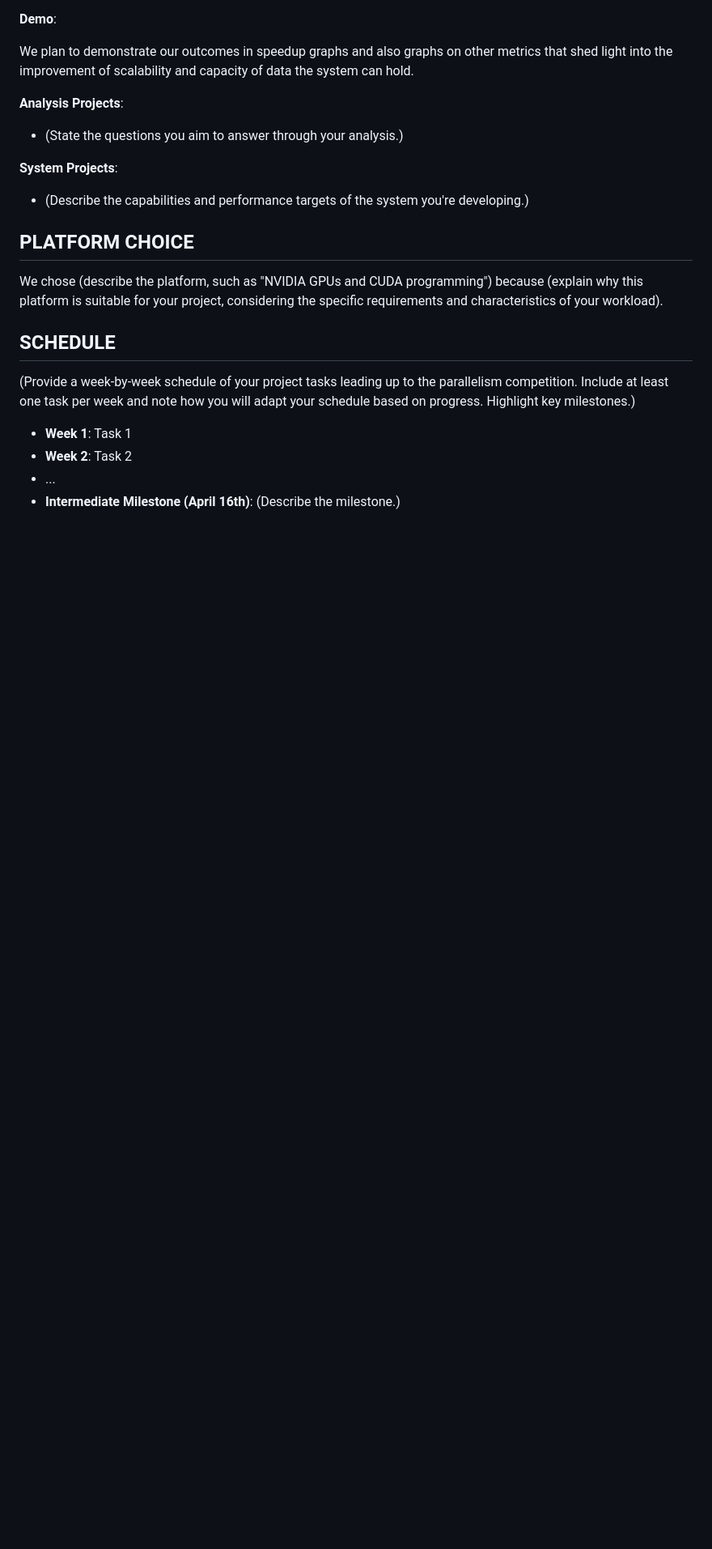
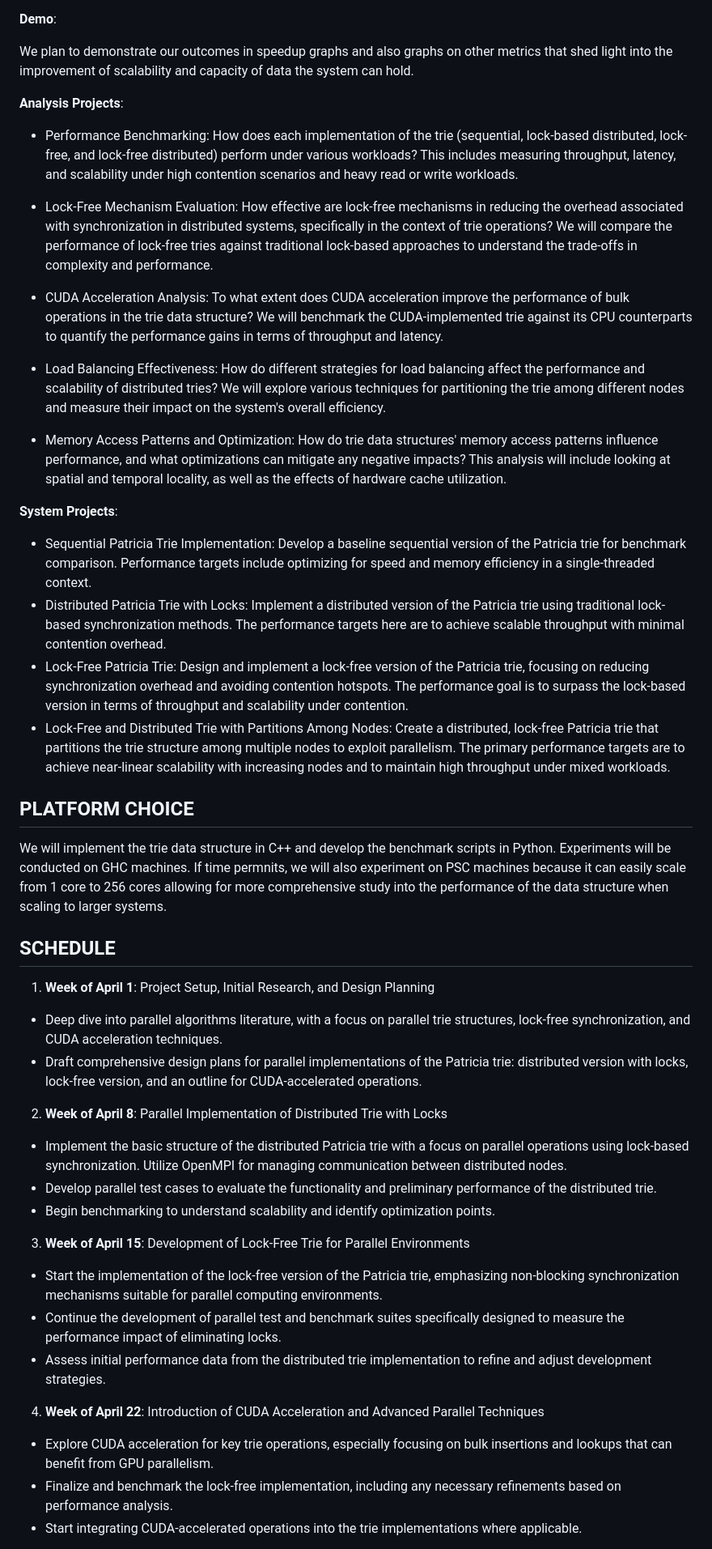
Before and after one commit to Masnan-306/Concurrent-Radix-Trie, a Markdown page: docs/index.md, the part around the change printed below. Shown: that part at 81% size. Rendered like a GitHub page; blank space fills up the shorter version.

Commit message:
added analysis, system, platform, and schdule sections

```diff
--- a/docs/index.md
+++ b/docs/index.md
@@ -66,20 +66,45 @@ We also hope to achieve:
 We plan to demonstrate our outcomes in speedup graphs and also graphs on other metrics that shed light into the improvement of scalability and capacity of data the system can hold.
 
 **Analysis Projects**:
-- (State the questions you aim to answer through your analysis.)
+- Performance Benchmarking: How does each implementation of the trie (sequential, lock-based distributed, lock-free, and lock-free distributed) perform under various workloads? This includes measuring throughput, latency, and scalability under high contention scenarios and heavy read or write workloads.
+
+- Lock-Free Mechanism Evaluation: How effective are lock-free mechanisms in reducing the overhead associated with synchronization in distributed systems, specifically in the context of trie operations? We will compare the performance of lock-free tries against traditional lock-based approaches to understand the trade-offs in complexity and performance.
+
+- CUDA Acceleration Analysis: To what extent does CUDA acceleration improve the performance of bulk operations in the trie data structure? We will benchmark the CUDA-implemented trie against its CPU counterparts to quantify the performance gains in terms of throughput and latency.
+
+- Load Balancing Effectiveness: How do different strategies for load balancing affect the performance and scalability of distributed tries? We will explore various techniques for partitioning the trie among different nodes and measure their impact on the system's overall efficiency.
+
+- Memory Access Patterns and Optimization: How do trie data structures' memory access patterns influence performance, and what optimizations can mitigate any negative impacts? This analysis will include looking at spatial and temporal locality, as well as the effects of hardware cache utilization.
 
 **System Projects**:
-- (Describe the capabilities and performance targets of the system you're developing.)
+
+- Sequential Patricia Trie Implementation: Develop a baseline sequential version of the Patricia trie for benchmark comparison. Performance targets include optimizing for speed and memory efficiency in a single-threaded context.
+- Distributed Patricia Trie with Locks: Implement a distributed version of the Patricia trie using traditional lock-based synchronization methods. The performance targets here are to achieve scalable throughput with minimal contention overhead.
+- Lock-Free Patricia Trie: Design and implement a lock-free version of the Patricia trie, focusing on reducing synchronization overhead and avoiding contention hotspots. The performance goal is to surpass the lock-based version in terms of throughput and scalability under contention.
+- Lock-Free and Distributed Trie with Partitions Among Nodes: Create a distributed, lock-free Patricia trie that partitions the trie structure among multiple nodes to exploit parallelism. The primary performance targets are to achieve near-linear scalability with increasing nodes and to maintain high throughput under mixed workloads.
 
 ## PLATFORM CHOICE
 
-We chose (describe the platform, such as "NVIDIA GPUs and CUDA programming") because (explain why this platform is suitable for your project, considering the specific requirements and characteristics of your workload).
+We will implement the trie data structure in C++ and develop the benchmark scripts in Python. Experiments will be conducted on GHC machines. If time permnits, we will also experiment on PSC machines because it can easily scale from 1 core to 256 cores allowing for more comprehensive study into the performance of the data structure when scaling to larger systems.
 
 ## SCHEDULE
 
-(Provide a week-by-week schedule of your project tasks leading up to the parallelism competition. Include at least one task per week and note how you will adapt your schedule based on progress. Highlight key milestones.)
+1. **Week of April 1**: Project Setup, Initial Research, and Design Planning
+- Deep dive into parallel algorithms literature, with a focus on parallel trie structures, lock-free synchronization, and CUDA acceleration techniques.
+- Draft comprehensive design plans for parallel implementations of the Patricia trie: distributed version with locks, lock-free version, and an outline for CUDA-accelerated operations.
 
-- **Week 1**: Task 1
-- **Week 2**: Task 2
-- ...
-- **Intermediate Milestone (April 16th)**: (Describe the milestone.)
+2. **Week of April 8**: Parallel Implementation of Distributed Trie with Locks
+- Implement the basic structure of the distributed Patricia trie with a focus on parallel operations using lock-based synchronization. Utilize OpenMPI for managing communication between distributed nodes.
+- Develop parallel test cases to evaluate the functionality and preliminary performance of the distributed trie.
+- Begin benchmarking to understand scalability and identify optimization points.
+
+3. **Week of April 15**: Development of Lock-Free Trie for Parallel Environments
+- Start the implementation of the lock-free version of the Patricia trie, emphasizing non-blocking synchronization mechanisms suitable for parallel computing environments.
+- Continue the development of parallel test and benchmark suites specifically designed to measure the performance impact of eliminating locks.
+- Assess initial performance data from the distributed trie implementation to refine and adjust development strategies.
+
+4. **Week of April 22**: Introduction of CUDA Acceleration and Advanced Parallel Techniques
+- Explore CUDA acceleration for key trie operations, especially focusing on bulk insertions and lookups that can benefit from GPU parallelism.
+- Finalize and benchmark the lock-free implementation, including any necessary refinements based on performance analysis.
+- Start integrating CUDA-accelerated operations into the trie implementations where applicable.
+
```
Also changed, not shown: other parts of docs/index.md (+5 -1 lines).
